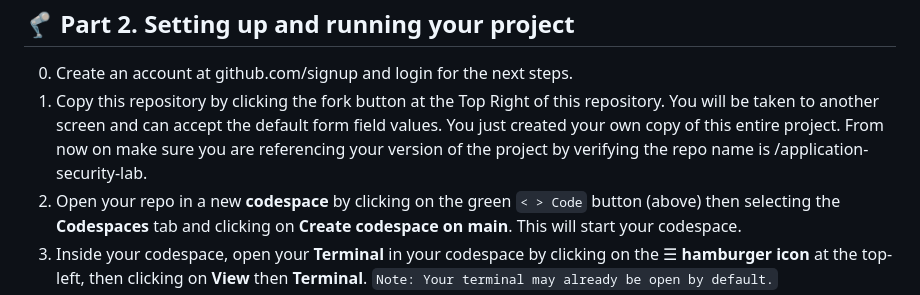
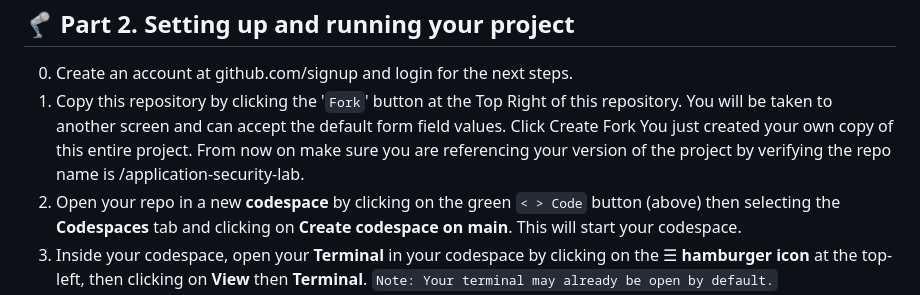
Before and after one commit to veyyz/application-security-lab, a Markdown page: README.md, the part around the change. GitHub-like rendering.

Commit message:
Updated Instructions

````diff
--- a/README.md
+++ b/README.md
@@ -59,7 +59,7 @@ server/
 
 ## 🦿 Part 2. Setting up and running your project
 0. Create an account at github.com/signup and login for the next steps.
-1. Copy this repository by clicking the fork button at the Top Right of this repository. You will be taken to another screen and can accept the default form field values. You just created your own copy of this entire project. From now on make sure you are referencing your version of the project by verifying the repo name is <your-username>/application-security-lab.
+1. Copy this repository by clicking the '`Fork`' button at the Top Right of this repository. You will be taken to another screen and can accept the default form field values. Click Create Fork You just created your own copy of this entire project. From now on make sure you are referencing your version of the project by verifying the repo name is <your-username>/application-security-lab.
 2. Open your repo in a new **codespace** by clicking on the green `< > Code` button (above) then selecting the **Codespaces** tab and clicking on **Create codespace on main**. This will start your codespace.
 3. Inside your codespace, open your **Terminal** in your codespace by clicking on the ☰ **hamburger icon** at the top-left, then clicking on **View** then **Terminal**. ```Note: Your terminal may already be open by default.```
 4. Your **Explorer** (on the left side of your codespace) lists all of your project files and directories. You can also type `ls -al` into your terminal to see your file structure at any time. In your Explorer, **right-click** README.md and click **Open Preview**. That will open these directions in your codespace so you can continue in the same window.
````
